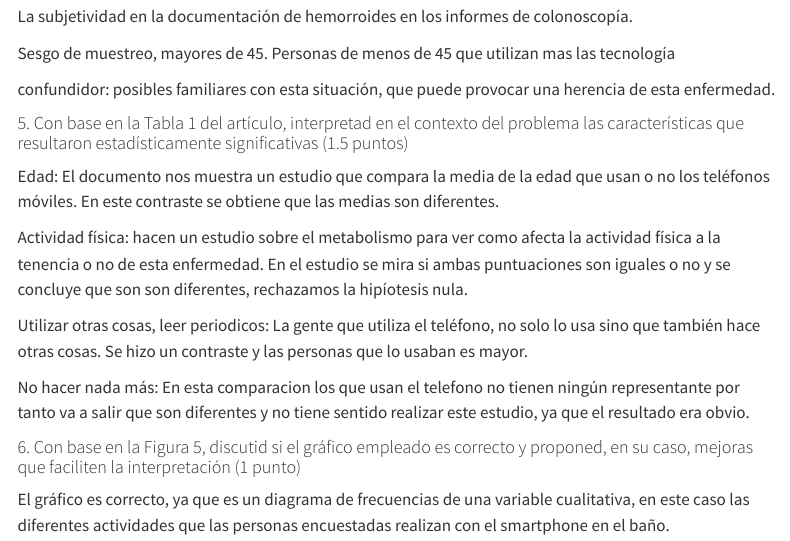
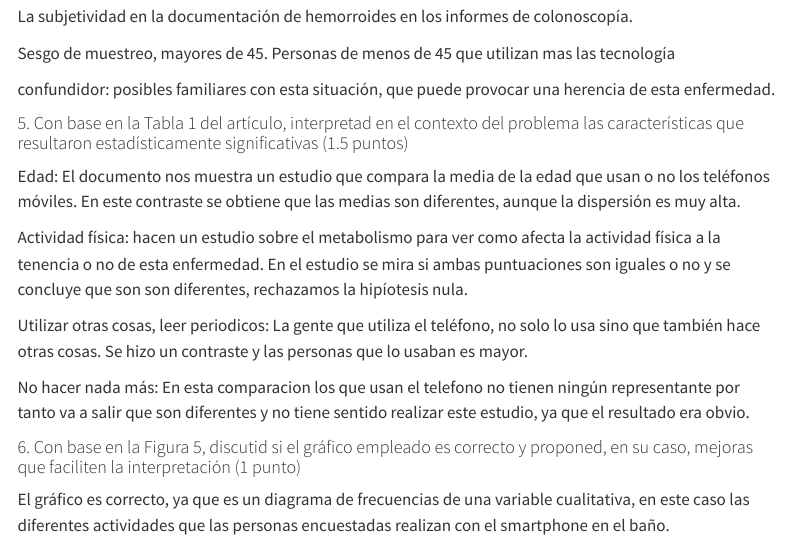
Before and after one commit to javipv91/Analisis_de_Datos, a Quarto document (Taller_evaluado_1.qmd): the page in a window 1100 px wide, from 1150 px down. Rendered offline with R 4.5, knitr and Pandoc in place of Quarto, with nearby package versions; menus at the side of the page are left out.

Commit message:
TAller 1 def

```diff
--- a/Taller_evaluado_1.qmd
+++ b/Taller_evaluado_1.qmd
@@ -67,7 +67,7 @@ confundidor: posibles familiares con esta situación, que puede provocar una her
 
 #### 5. Con base en la Tabla 1 del artículo, interpretad en el contexto del problema las características que resultaron estadísticamente significativas (1.5 puntos)
 
-Edad: El documento nos muestra un estudio que compara la media de la edad que usan o no los teléfonos móviles. En este contraste se obtiene que las medias son diferentes.
+Edad: El documento nos muestra un estudio que compara la media de la edad que usan o no los teléfonos móviles. En este contraste se obtiene que las medias son diferentes, aunque la dispersión es muy alta.
 
 Actividad física: hacen un estudio sobre el metabolismo para ver como afecta la actividad física a la tenencia o no de esta enfermedad. En el estudio se mira si ambas puntuaciones son iguales o no y se concluye que son son diferentes, rechazamos la hipíotesis nula.
 
```
